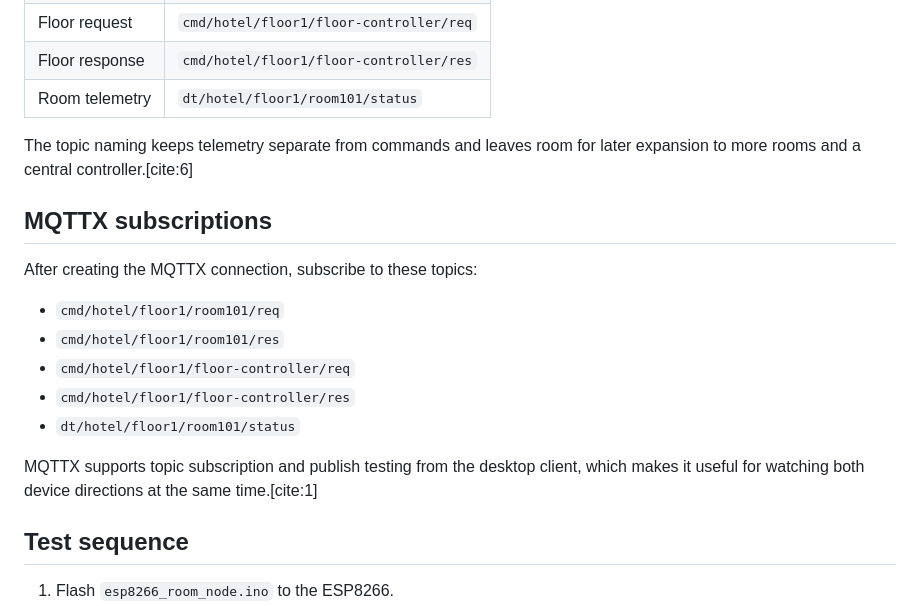
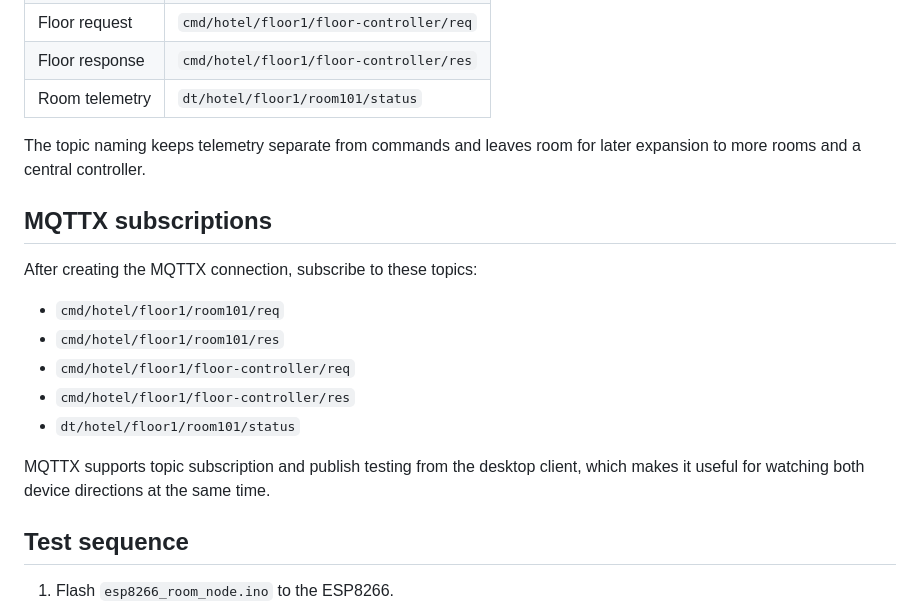
Before and after one commit to Tumiola/HotelMaintenance, a Markdown page: README.md, the part around one of its changes. Drawn GitHub-style.

```diff
--- a/README.md
+++ b/README.md
@@ -67,7 +67,7 @@ Use these topics exactly for the first test:
 | Floor response | `cmd/hotel/floor1/floor-controller/res` |
 | Room telemetry | `dt/hotel/floor1/room101/status` |
 
-The topic naming keeps telemetry separate from commands and leaves room for later expansion to more rooms and a central controller.[cite:6]
+The topic naming keeps telemetry separate from commands and leaves room for later expansion to more rooms and a central controller.
 
 ## MQTTX subscriptions
 
@@ -79,7 +79,7 @@ After creating the MQTTX connection, subscribe to these topics:
 - `cmd/hotel/floor1/floor-controller/res`
 - `dt/hotel/floor1/room101/status`
 
-MQTTX supports topic subscription and publish testing from the desktop client, which makes it useful for watching both device directions at the same time.[cite:1]
+MQTTX supports topic subscription and publish testing from the desktop client, which makes it useful for watching both device directions at the same time.
 
 ## Test sequence
 
```
Also changed, not shown: other parts of README.md (+7 -7 lines).
